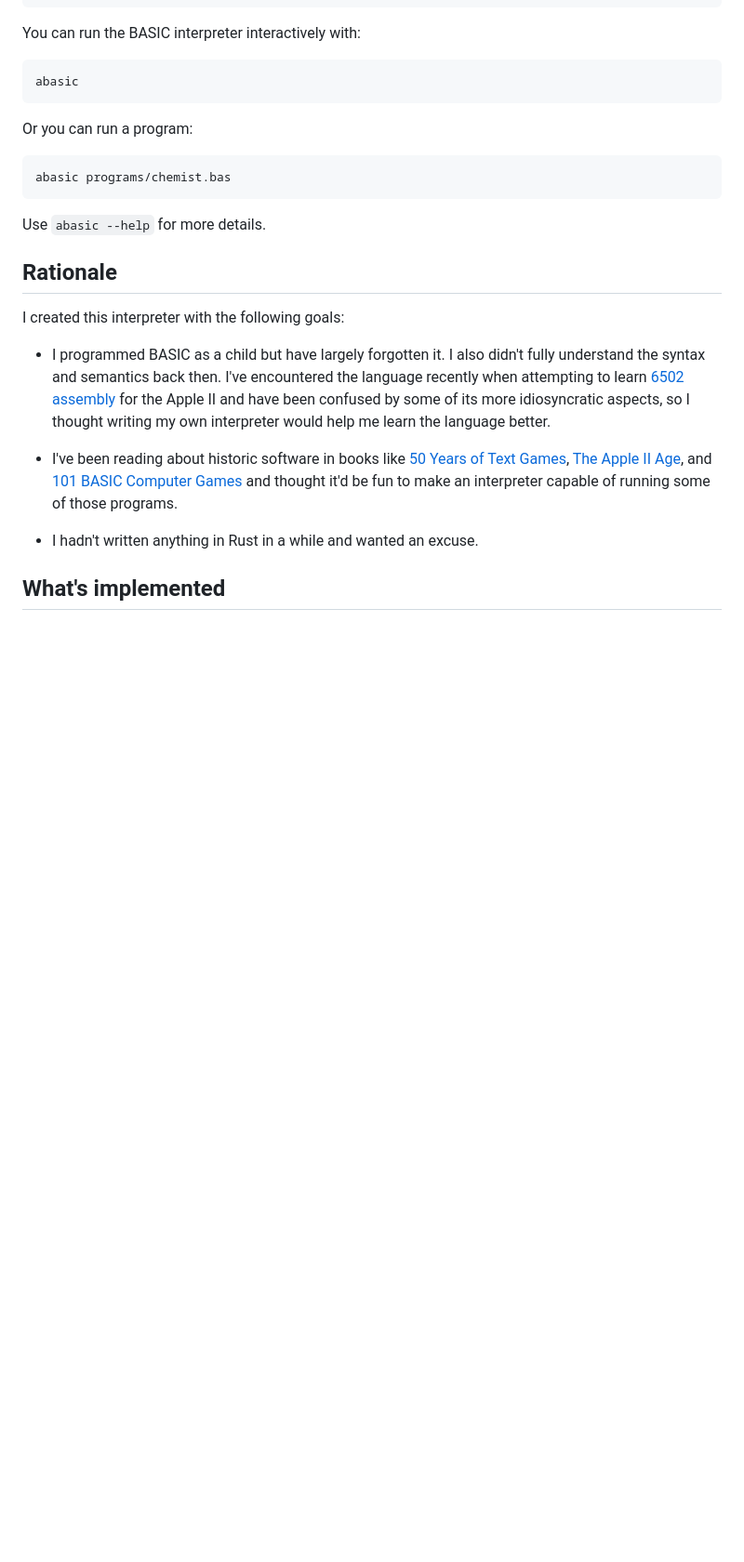
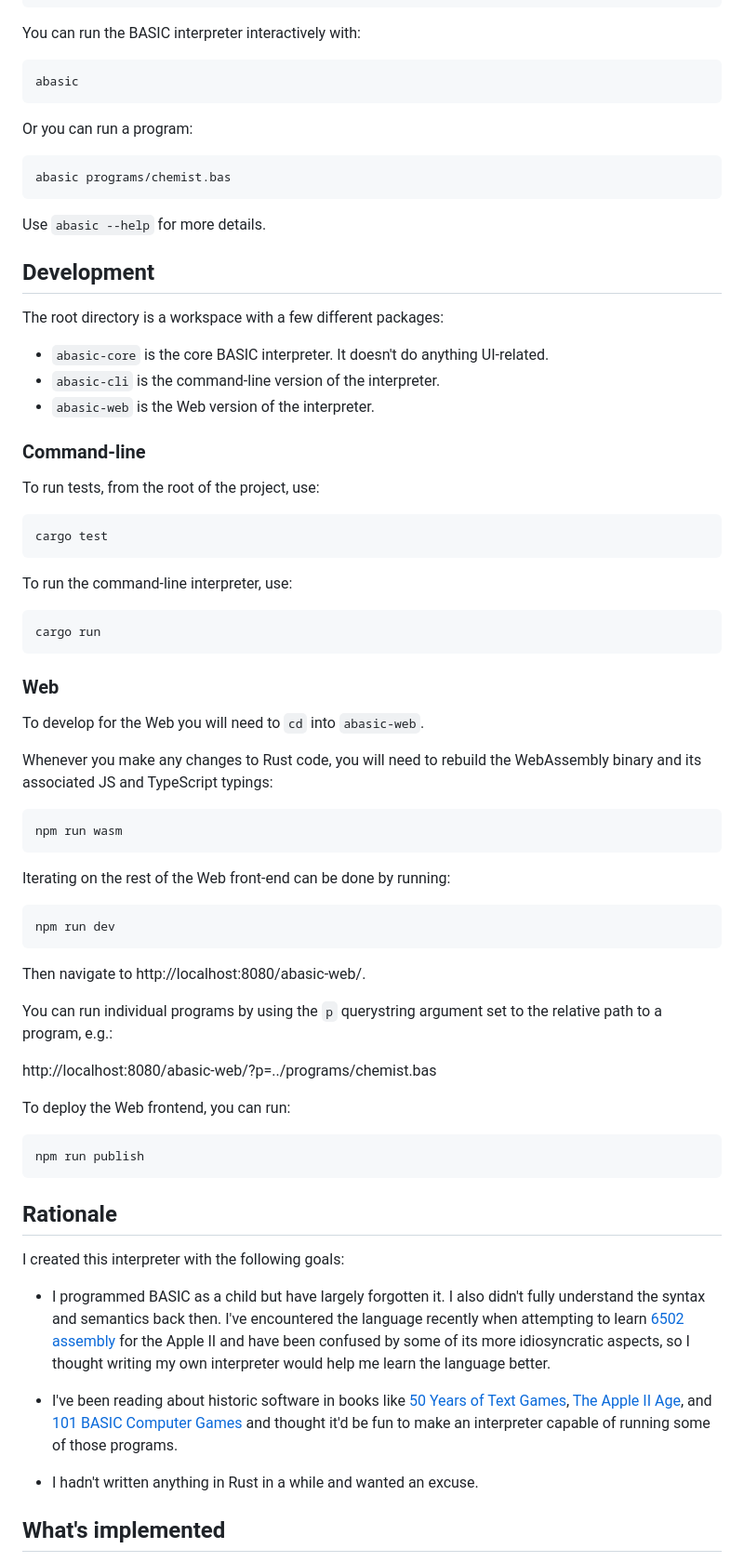
Before and after one commit to toolness/abasic, a Markdown page: README.md, the part around one of its changes. Shown at 93% size. Drawn GitHub-style; blank space fills up the shorter version.

````diff
--- a/README.md
+++ b/README.md
@@ -31,6 +41,59 @@ abasic programs/chemist.bas
 ```
 
 Use `abasic --help` for more details.
+
+## Development
+
+The root directory is a workspace with a few different packages:
+
+* `abasic-core` is the core BASIC interpreter. It doesn't do anything
+  UI-related.
+* `abasic-cli` is the command-line version of the interpreter.
+* `abasic-web` is the Web version of the interpreter.
+
+### Command-line
+
+To run tests, from the root of the project, use:
+
+```
+cargo test
+```
+
+To run the command-line interpreter, use:
+
+```
+cargo run
+```
+
+### Web
+
+To develop for the Web you will need to `cd` into `abasic-web`.
+
+Whenever you make any changes to Rust code, you will need to rebuild the
+WebAssembly binary and its associated JS and TypeScript typings:
+
+```
+npm run wasm
+```
+
+Iterating on the rest of the Web front-end can be done by running:
+
+```
+npm run dev
+```
+
+Then navigate to http://localhost:8080/abasic-web/.
+
+You can run individual programs by using the `p` querystring argument
+set to the relative path to a program, e.g.:
+
+http://localhost:8080/abasic-web/?p=../programs/chemist.bas
+
+To deploy the Web frontend, you can run:
+
+```
+npm run publish
+```
 
 ## Rationale
 
````
Also changed, not shown: other parts of README.md (+10 -0 lines).
